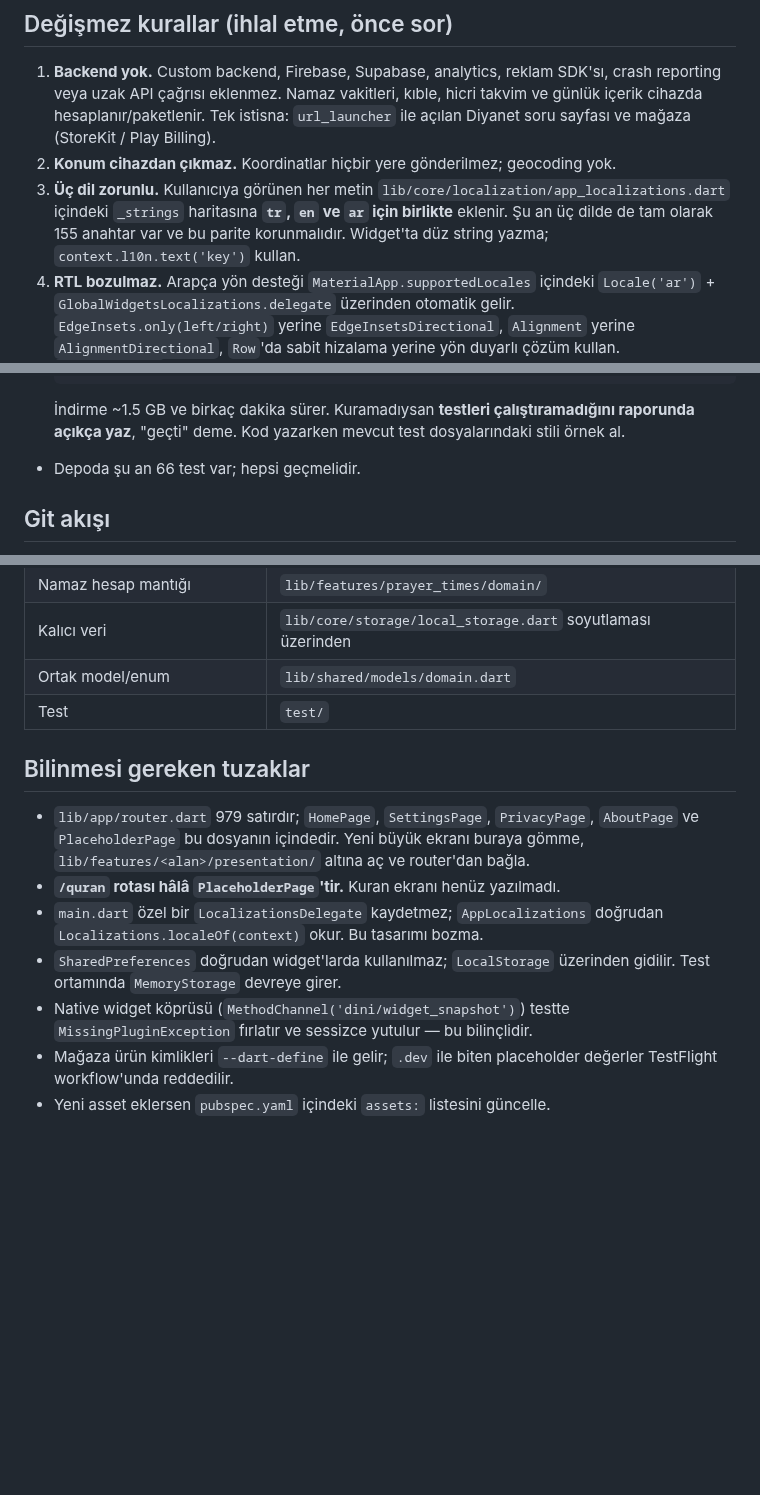
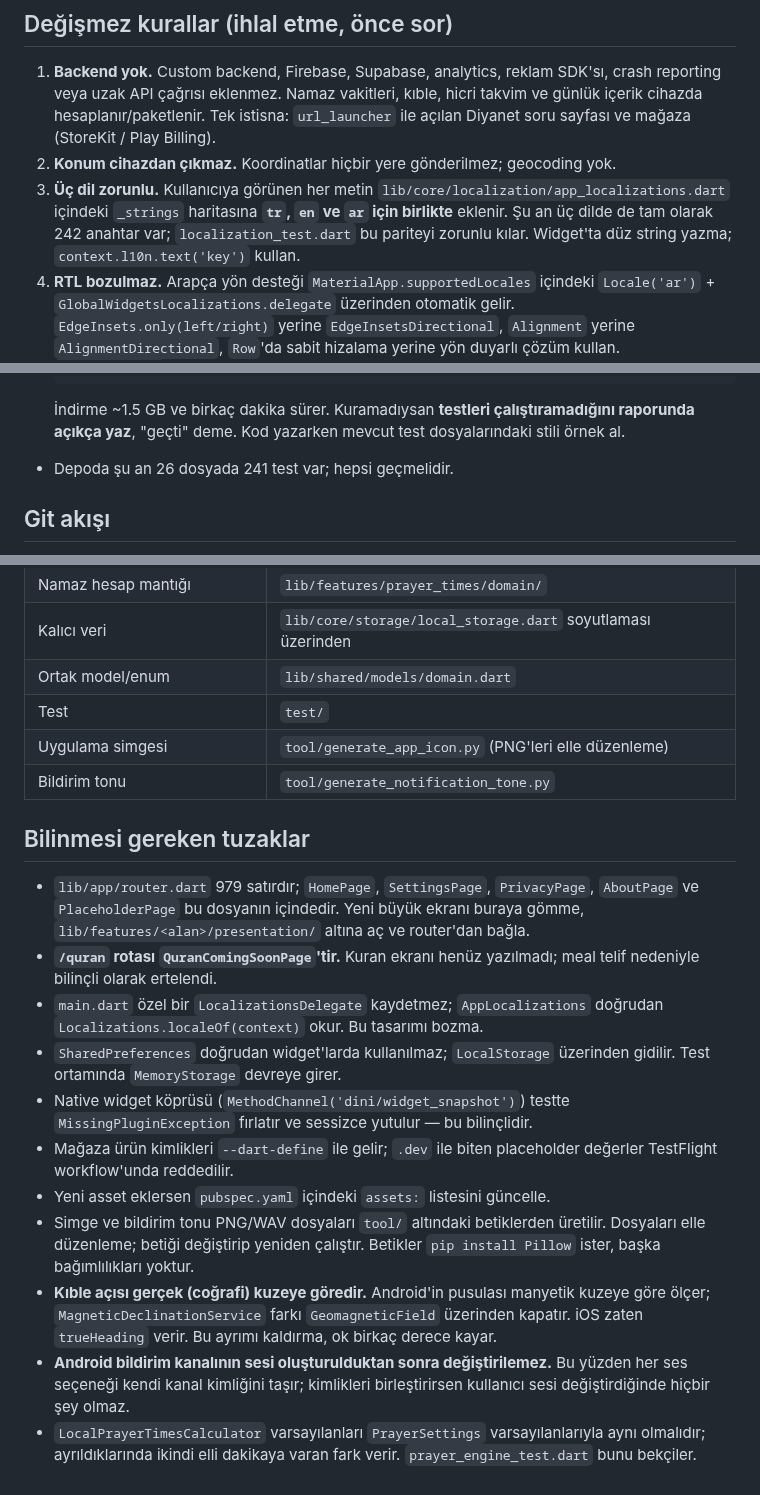
Before and after one commit to evrenaltindal-creator/dini-flutter, a Markdown page: CLAUDE.md, 3 parts joined by grey strips. Drawn GitHub-style; blank space fills up the shorter version.

```diff
--- a/CLAUDE.md
+++ b/CLAUDE.md
@@ -18,8 +18,8 @@ Flutter + Riverpod + go_router. **Tamamen cihaz içi (offline-first) çalışır
 3. **Üç dil zorunlu.** Kullanıcıya görünen her metin
    `lib/core/localization/app_localizations.dart` içindeki `_strings` haritasına
    **`tr`, `en` ve `ar` için birlikte** eklenir. Şu an üç dilde de tam olarak
-   155 anahtar var ve bu parite korunmalıdır. Widget'ta düz string yazma;
-   `context.l10n.text('key')` kullan.
+   242 anahtar var; `localization_test.dart` bu pariteyi zorunlu kılar.
+   Widget'ta düz string yazma; `context.l10n.text('key')` kullan.
 4. **RTL bozulmaz.** Arapça yön desteği `MaterialApp.supportedLocales` içindeki
    `Locale('ar')` + `GlobalWidgetsLocalizations.delegate` üzerinden otomatik gelir.
    `EdgeInsets.only(left/right)` yerine `EdgeInsetsDirectional`, `Alignment` yerine
@@ -60,7 +60,7 @@ flutter test --reporter expanded
   İndirme ~1.5 GB ve birkaç dakika sürer. Kuramadıysan **testleri
   çalıştıramadığını raporunda açıkça yaz**, "geçti" deme. Kod yazarken mevcut
   test dosyalarındaki stili örnek al.
-- Depoda şu an 66 test var; hepsi geçmelidir.
+- Depoda şu an 26 dosyada 241 test var; hepsi geçmelidir.
 
 ## Git akışı
 
@@ -81,13 +81,16 @@ flutter test --reporter expanded
 | Kalıcı veri | `lib/core/storage/local_storage.dart` soyutlaması üzerinden |
 | Ortak model/enum | `lib/shared/models/domain.dart` |
 | Test | `test/` |
+| Uygulama simgesi | `tool/generate_app_icon.py` (PNG'leri elle düzenleme) |
+| Bildirim tonu | `tool/generate_notification_tone.py` |
 
 ## Bilinmesi gereken tuzaklar
 
 - `lib/app/router.dart` 979 satırdır; `HomePage`, `SettingsPage`, `PrivacyPage`,
   `AboutPage` ve `PlaceholderPage` bu dosyanın içindedir. Yeni büyük ekranı
   buraya gömme, `lib/features/<alan>/presentation/` altına aç ve router'dan bağla.
-- **`/quran` rotası hâlâ `PlaceholderPage`'tir.** Kuran ekranı henüz yazılmadı.
+- **`/quran` rotası `QuranComingSoonPage`'tir.** Kuran ekranı henüz yazılmadı;
+  meal telif nedeniyle bilinçli olarak ertelendi.
 - `main.dart` özel bir `LocalizationsDelegate` kaydetmez; `AppLocalizations`
   doğrudan `Localizations.localeOf(context)` okur. Bu tasarımı bozma.
 - `SharedPreferences` doğrudan widget'larda kullanılmaz; `LocalStorage` üzerinden
@@ -97,3 +100,16 @@ flutter test --reporter expanded
 - Mağaza ürün kimlikleri `--dart-define` ile gelir; `.dev` ile biten placeholder
   değerler TestFlight workflow'unda reddedilir.
 - Yeni asset eklersen `pubspec.yaml` içindeki `assets:` listesini güncelle.
+- Simge ve bildirim tonu PNG/WAV dosyaları `tool/` altındaki betiklerden
+  üretilir. Dosyaları elle düzenleme; betiği değiştirip yeniden çalıştır.
+  Betikler `pip install Pillow` ister, başka bağımlılıkları yoktur.
+- **Kıble açısı gerçek (coğrafi) kuzeye göredir.** Android'in pusulası
+  manyetik kuzeye göre ölçer; `MagneticDeclinationService` farkı
+  `GeomagneticField` üzerinden kapatır. iOS zaten `trueHeading` verir.
+  Bu ayrımı kaldırma, ok birkaç derece kayar.
+- **Android bildirim kanalının sesi oluşturulduktan sonra değiştirilemez.**
+  Bu yüzden her ses seçeneği kendi kanal kimliğini taşır; kimlikleri
+  birleştirirsen kullanıcı sesi değiştirdiğinde hiçbir şey olmaz.
+- `LocalPrayerTimesCalculator` varsayılanları `PrayerSettings`
+  varsayılanlarıyla aynı olmalıdır; ayrıldıklarında ikindi elli dakikaya
+  varan fark verir. `prayer_engine_test.dart` bunu bekçiler.
```
Also changed, not shown: ARCHITECTURE.md (+49 -10 lines).
